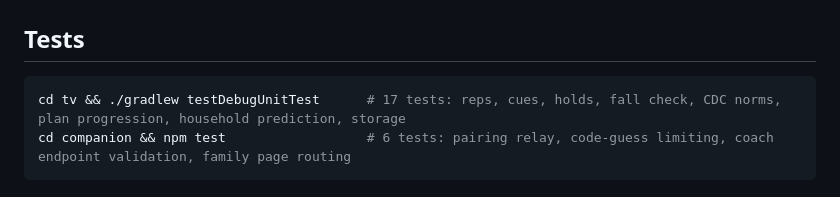
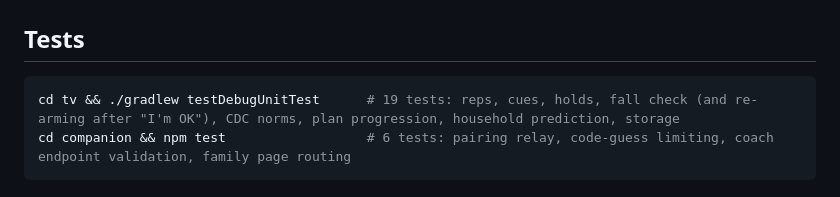
Before and after one commit to aditya13504/steady-firetv, a Markdown page: README.md, the part around the change. Rendered like a GitHub page.

Commit message:
README: test count
Co-Authored-By: Claude Opus 5.5 <noreply@anthropic.com>

````diff
--- a/README.md
+++ b/README.md
@@ -139,7 +139,7 @@ Choose **Set up my household** (or **Try the demo**). Add a person, then **Start
 ## Tests
 
 ```bash
-cd tv && ./gradlew testDebugUnitTest      # 17 tests: reps, cues, holds, fall check, CDC norms, plan progression, household prediction, storage
+cd tv && ./gradlew testDebugUnitTest      # 19 tests: reps, cues, holds, fall check (and re-arming after "I'm OK"), CDC norms, plan progression, household prediction, storage
 cd companion && npm test                  # 6 tests: pairing relay, code-guess limiting, coach endpoint validation, family page routing
 ```
 
````
